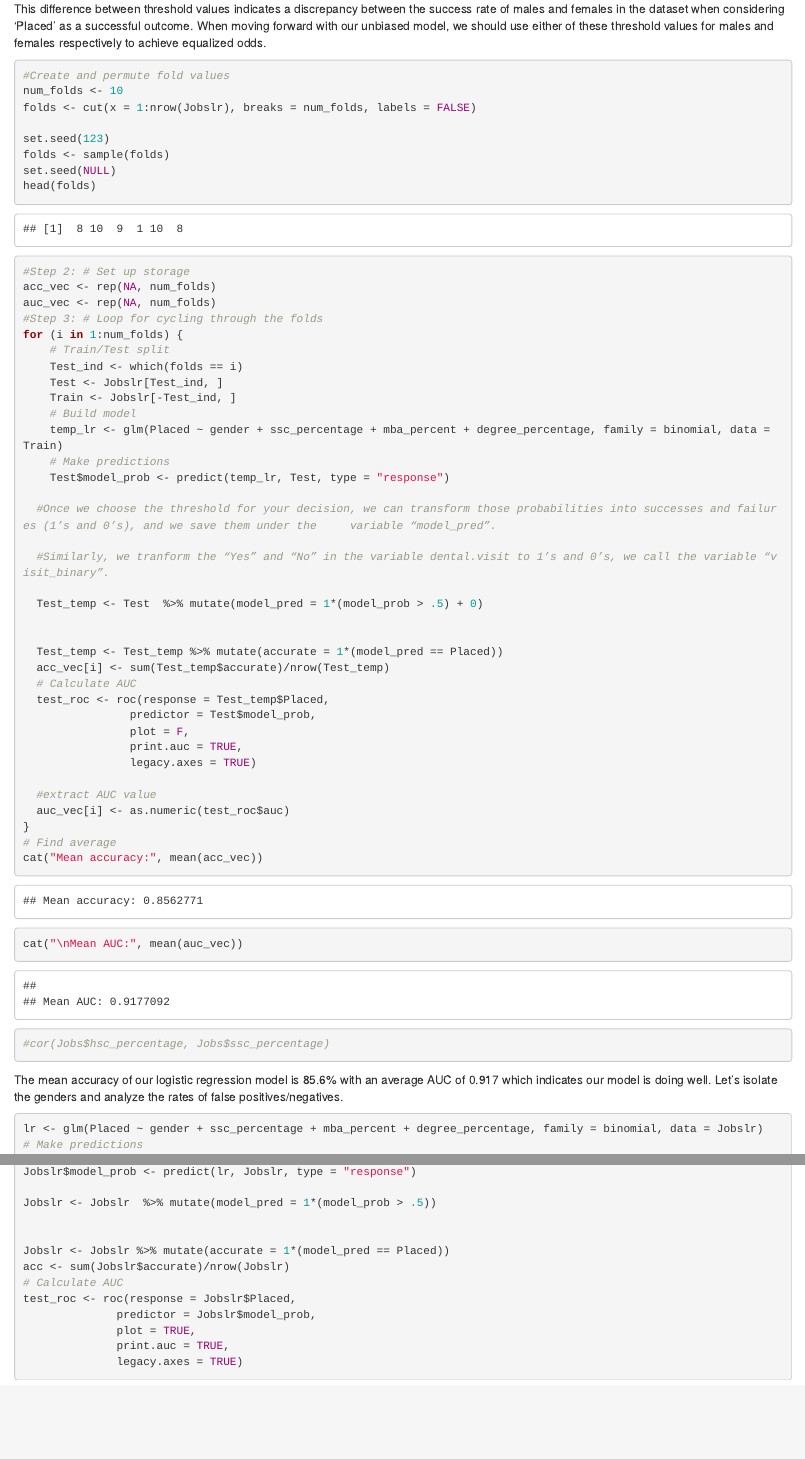
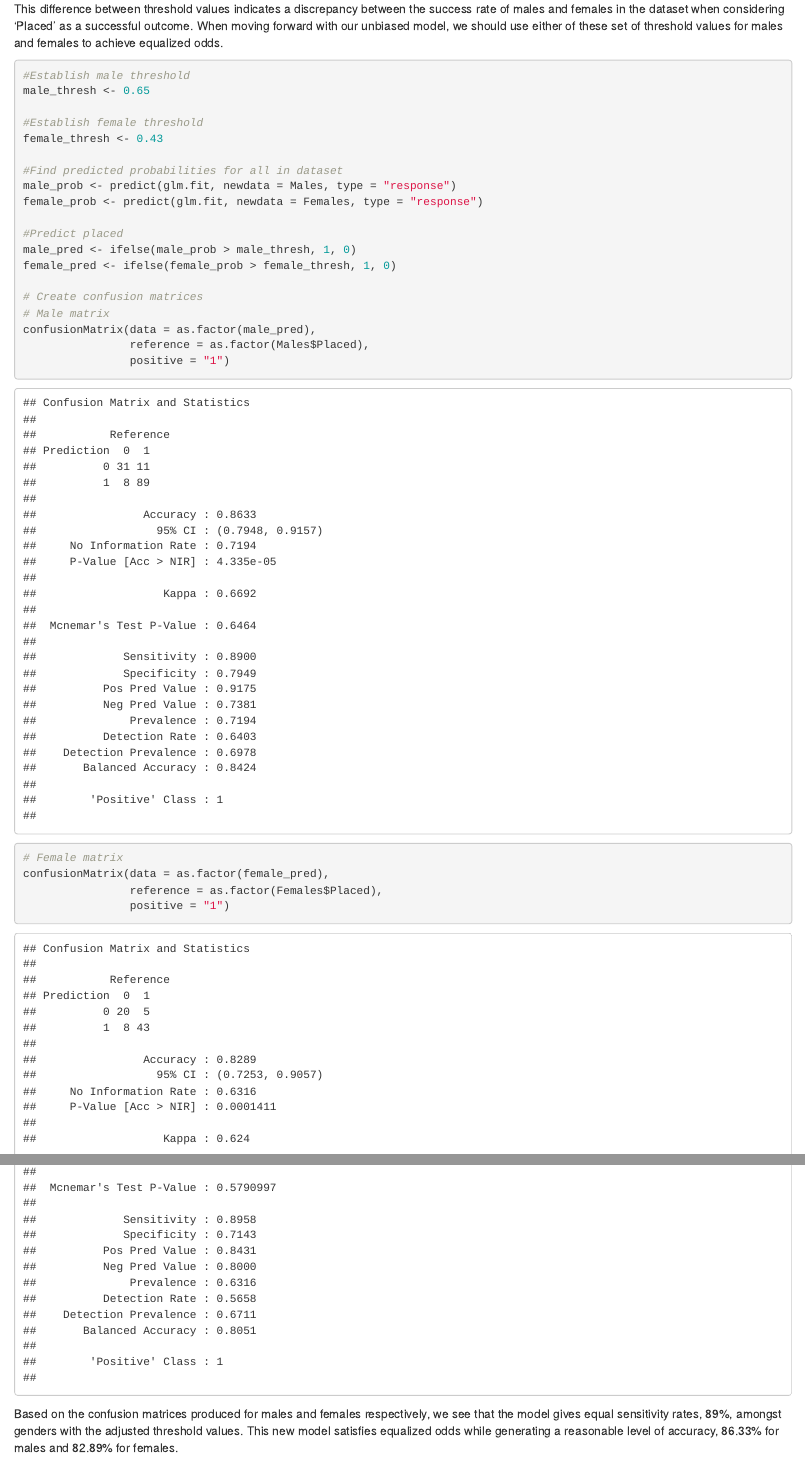
Before and after one commit to brianellis1997/Job-Placement, an R Markdown document (Job_Placement.Rmd): the page in a window 1100 px wide, from 17650 px down, and a second part further down, joined at a grey line. Rendered offline with R 4.5, knitr and Pandoc, with nearby package versions; code that draws random numbers runs with fixed seeds of ours.

Commit message:
Built logistic regression model satisfying equalized odds.

````diff
--- a/Job_Placement.Rmd
+++ b/Job_Placement.Rmd
@@ -343,11 +343,36 @@ roc_females.df[roc_females.df$tpp > 85 & roc_females.df$tpp < 95, ]
 
 We should be looking for threshold values for males and females where the true and false positive rates are similar. This occurs when Male and Female tpp is 89 and also when tpp is 94. The threshold for males and females for both of these tpp rates are 0.65 and 0.43, and 0.45 and 0.36 respectively.
 
-This difference between threshold values indicates a discrepancy between the success rate of males and females in the dataset when considering 'Placed' as a successful outcome. When moving forward with our unbiased model, we should use either of these threshold values for males and females respectively to achieve equalized odds.
+This difference between threshold values indicates a discrepancy between the success rate of males and females in the dataset when considering 'Placed' as a successful outcome. When moving forward with our unbiased model, we should use either of these set of threshold values for males and females to achieve equalized odds.
 
+```{r}
+#Establish male threshold
+male_thresh <- 0.65
 
+#Establish female threshold
+female_thresh <- 0.43
 
+#Find predicted probabilities for all in dataset
+male_prob <- predict(glm.fit, newdata = Males, type = "response")
+female_prob <- predict(glm.fit, newdata = Females, type = "response")
 
+#Predict placed
+male_pred <- ifelse(male_prob > male_thresh, 1, 0)
+female_pred <- ifelse(female_prob > female_thresh, 1, 0)
+
+# Create confusion matrices
+# Male matrix
+confusionMatrix(data = as.factor(male_pred),
+                reference = as.factor(Males$Placed),
+                positive = "1")
+
+# Female matrix
+confusionMatrix(data = as.factor(female_pred),
+                reference = as.factor(Females$Placed),
+                positive = "1")
+```
+
+Based on the confusion matrices produced for males and females respectively, we see that the model gives equal sensitivity rates, 89%, amongst genders with the adjusted threshold values. This new model satisfies equalized odds while generating a reasonable level of accuracy, 86.33% for males and 82.89% for females.
 
 
 
````
Also changed, not shown: Job_Placement.html.
